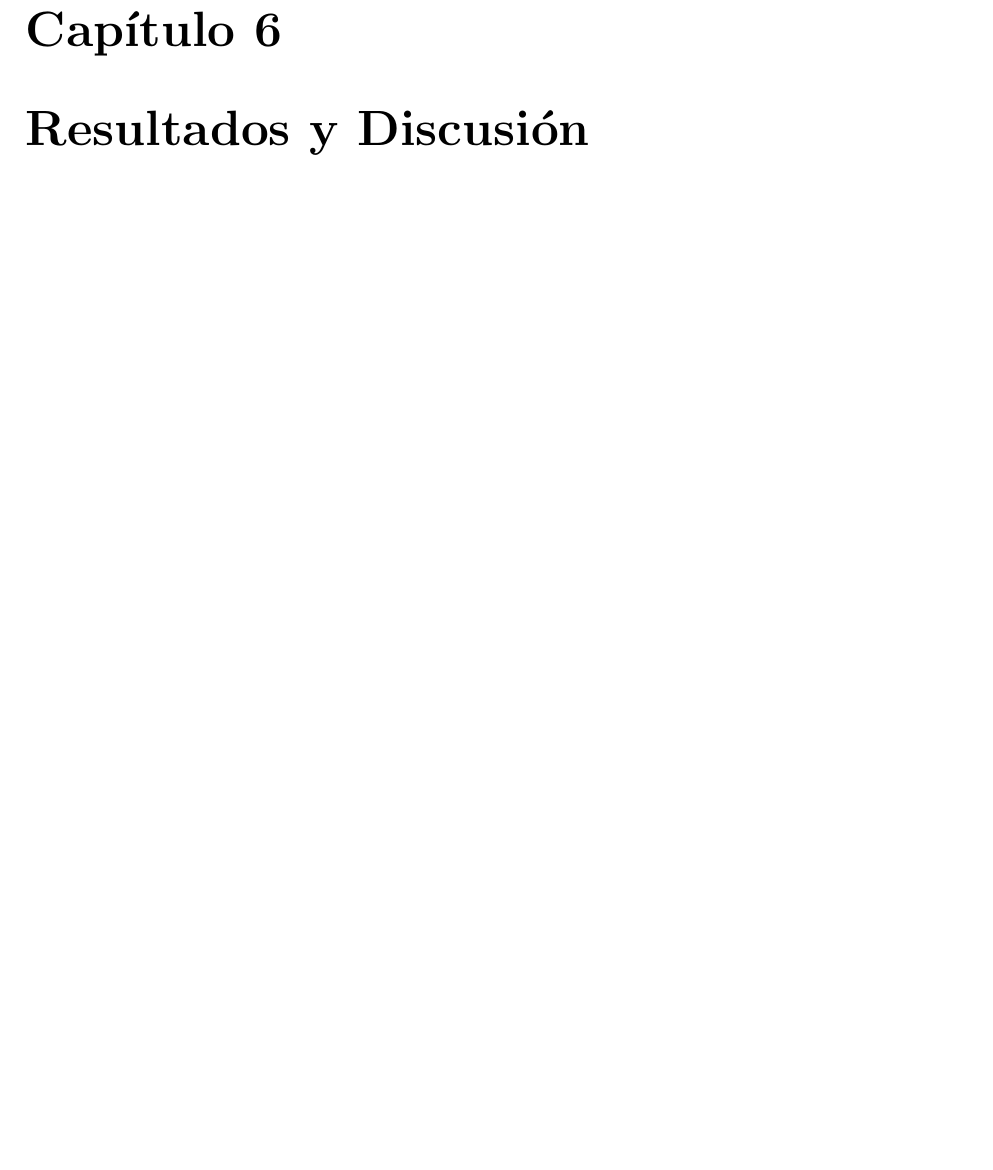
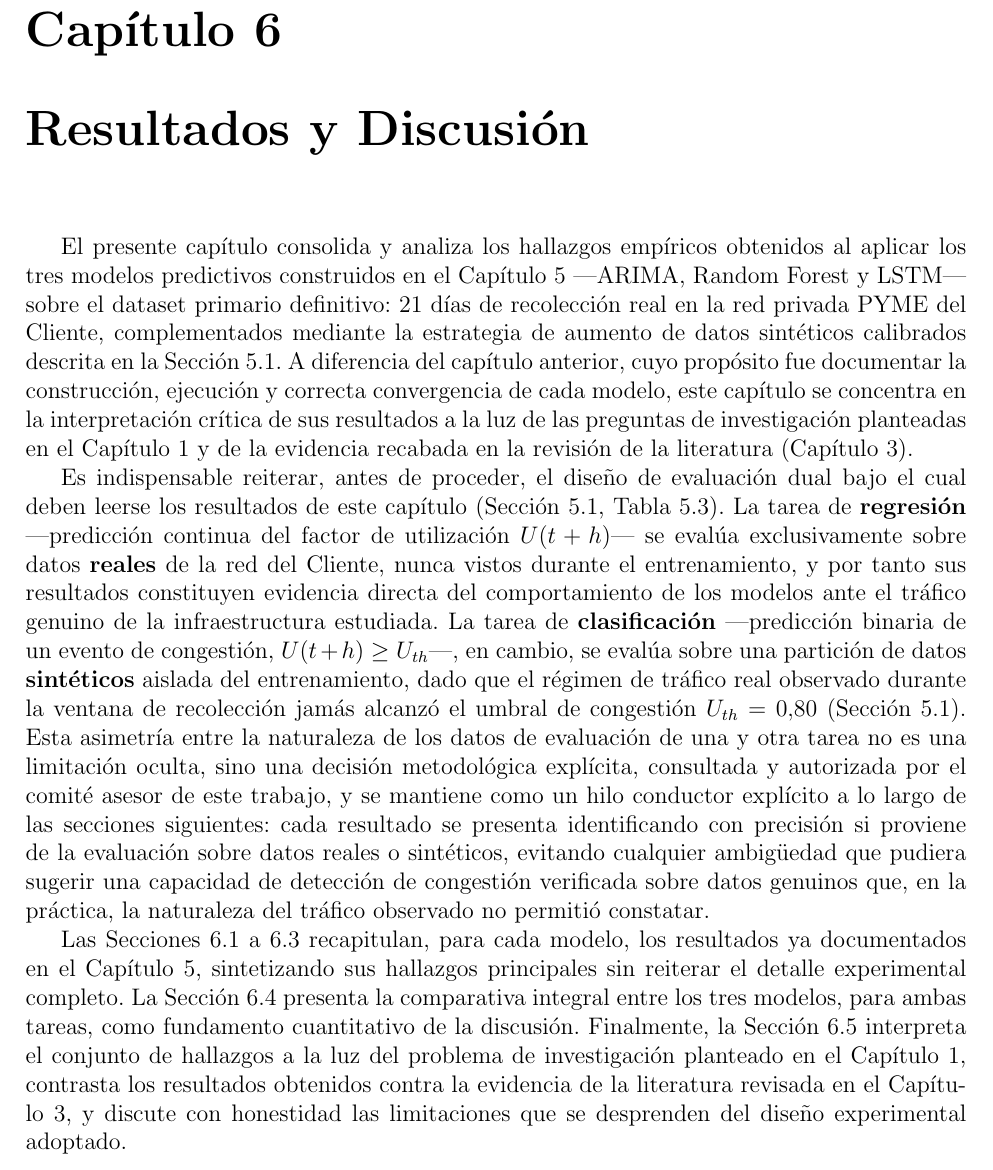
Before and after one commit to ricardovm0008/TESIS, a LaTeX thesis (Documentos/Tesis.tex): part of page 99 of 105 before the commit and part of page 99 of 106 after it, cut so that both start at the same text, the shorter picture padded with empty space. Compiled offline with pdfLaTeX.

Commit message:
inicio del capitulo 6

```diff
--- a/Documentos/Tesis.tex
+++ b/Documentos/Tesis.tex
@@ -2754,6 +2754,13 @@ Este resultado, aparentemente contraintuitivo —el modelo con mejor desempeño
 
 \chapter{Resultados y Discusión}
 
+El presente capítulo consolida y analiza los hallazgos empíricos obtenidos al aplicar los tres modelos predictivos construidos en el Capítulo 5 —ARIMA, Random Forest y LSTM— sobre el dataset primario definitivo: 21 días de recolección real en la red privada PYME del Cliente, complementados mediante la estrategia de aumento de datos sintéticos calibrados descrita en la Sección 5.1. A diferencia del capítulo anterior, cuyo propósito fue documentar la construcción, ejecución y correcta convergencia de cada modelo, este capítulo se concentra en la interpretación crítica de sus resultados a la luz de las preguntas de investigación planteadas en el Capítulo 1 y de la evidencia recabada en la revisión de la literatura (Capítulo 3).
+
+Es indispensable reiterar, antes de proceder, el diseño de evaluación dual bajo el cual deben leerse los resultados de este capítulo (Sección 5.1, Tabla \ref{tab:composicion_dataset_final}). La tarea de \textbf{regresión} —predicción continua del factor de utilización $U(t+h)$— se evalúa exclusivamente sobre datos \textbf{reales} de la red del Cliente, nunca vistos durante el entrenamiento, y por tanto sus resultados constituyen evidencia directa del comportamiento de los modelos ante el tráfico genuino de la infraestructura estudiada. La tarea de \textbf{clasificación} —predicción binaria de un evento de congestión, $U(t+h) \geq U_{th}$—, en cambio, se evalúa sobre una partición de datos \textbf{sintéticos} aislada del entrenamiento, dado que el régimen de tráfico real observado durante la ventana de recolección jamás alcanzó el umbral de congestión $U_{th}=0.80$ (Sección 5.1). Esta asimetría entre la naturaleza de los datos de evaluación de una y otra tarea no es una limitación oculta, sino una decisión metodológica explícita, consultada y autorizada por el comité asesor de este trabajo, y se mantiene como un hilo conductor explícito a lo largo de las secciones siguientes: cada resultado se presenta identificando con precisión si proviene de la evaluación sobre datos reales o sintéticos, evitando cualquier ambigüedad que pudiera sugerir una capacidad de detección de congestión verificada sobre datos genuinos que, en la práctica, la naturaleza del tráfico observado no permitió constatar.
+
+Las Secciones 6.1 a 6.3 recapitulan, para cada modelo, los resultados ya documentados en el Capítulo 5, sintetizando sus hallazgos principales sin reiterar el detalle experimental completo. La Sección 6.4 presenta la comparativa integral entre los tres modelos, para ambas tareas, como fundamento cuantitativo de la discusión. Finalmente, la Sección 6.5 interpreta el conjunto de hallazgos a la luz del problema de investigación planteado en el Capítulo 1, contrasta los resultados obtenidos contra la evidencia de la literatura revisada en el Capítulo 3, y discute con honestidad las limitaciones que se desprenden del diseño experimental adoptado.
+
+
 \section{Resultados de ARIMA}
 
 \section{Resultados de Random Forest}
```
Also changed, not shown: Documentos/Tesis.pdf.
